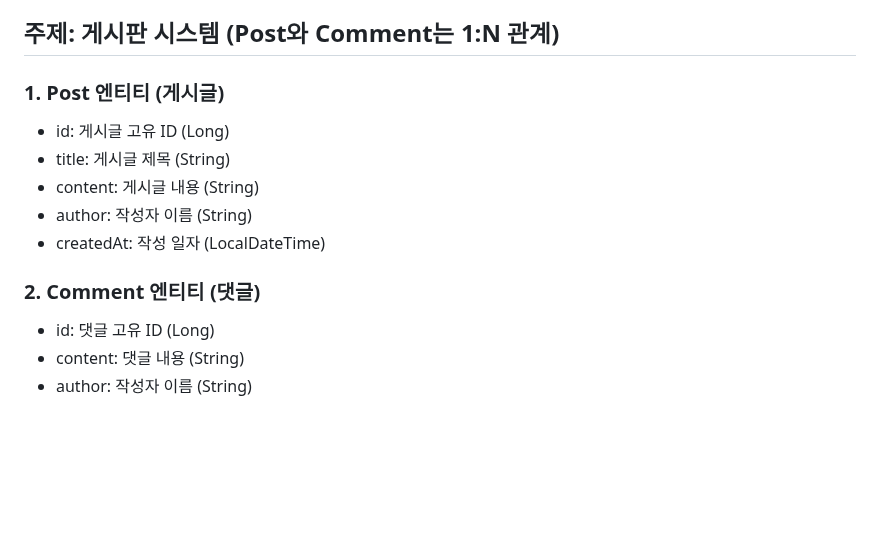
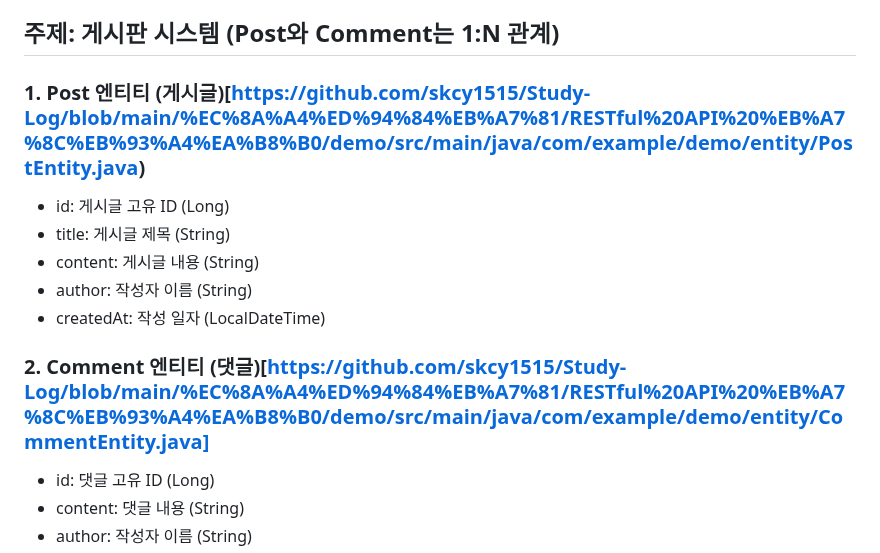
Before and after one commit to skcy1515/Study-Log, a Markdown page: 스프링/RESTful API 만들기/Entity 만들기.md, the part around the change. GitHub-like rendering; blank space fills up the shorter version.

```diff
--- a/스프링/RESTful API 만들기/Entity 만들기.md
+++ b/스프링/RESTful API 만들기/Entity 만들기.md
@@ -2,14 +2,14 @@
 엔티티는 데이터베이스의 테이블과 매핑되는 객체이다.
 
 ## 주제: 게시판 시스템 (Post와 Comment는 1:N 관계)
-### 1. Post 엔티티 (게시글)
+### 1. Post 엔티티 (게시글)[https://github.com/skcy1515/Study-Log/blob/main/%EC%8A%A4%ED%94%84%EB%A7%81/RESTful%20API%20%EB%A7%8C%EB%93%A4%EA%B8%B0/demo/src/main/java/com/example/demo/entity/PostEntity.java)
 - id: 게시글 고유 ID (Long)
 - title: 게시글 제목 (String)
 - content: 게시글 내용 (String)
 - author: 작성자 이름 (String)
 - createdAt: 작성 일자 (LocalDateTime)
 
-### 2. Comment 엔티티 (댓글)
+### 2. Comment 엔티티 (댓글)[https://github.com/skcy1515/Study-Log/blob/main/%EC%8A%A4%ED%94%84%EB%A7%81/RESTful%20API%20%EB%A7%8C%EB%93%A4%EA%B8%B0/demo/src/main/java/com/example/demo/entity/CommentEntity.java]
 - id: 댓글 고유 ID (Long)
 - content: 댓글 내용 (String)
 - author: 작성자 이름 (String)
```
